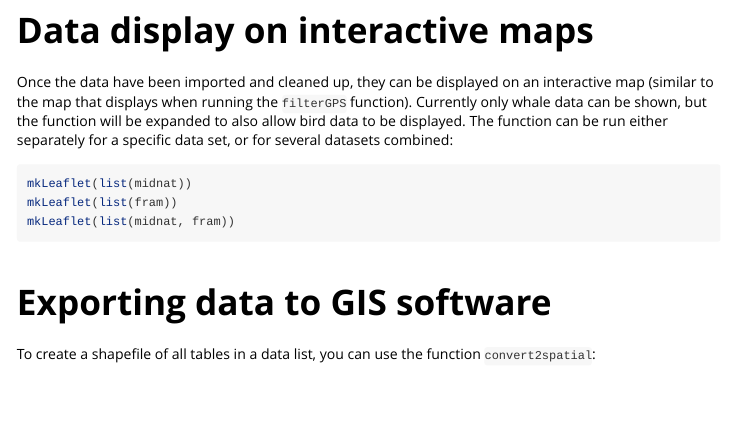
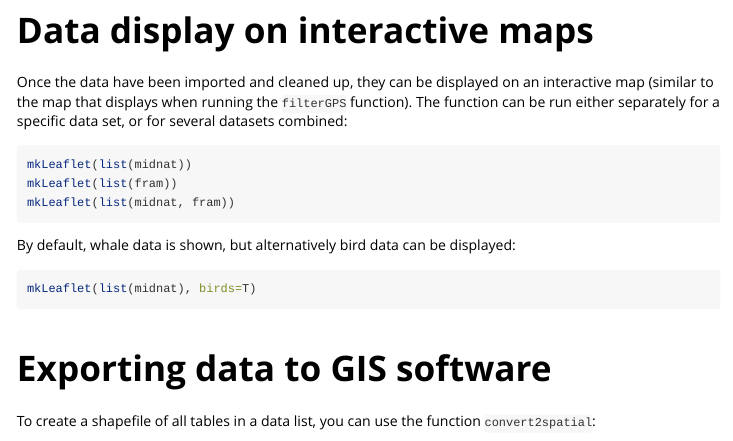
Before and after one commit to embiuw/LoggeR, an R Markdown document (vignettes/LoggeR.Rmd): the page in a window 1100 px wide, from 1700 px down. Rendered offline with R 4.5, knitr and Pandoc, with nearby package versions.

Commit message:
Update LoggeR.Rmd

````diff
--- a/vignettes/LoggeR.Rmd
+++ b/vignettes/LoggeR.Rmd
@@ -76,14 +76,18 @@ fram <- fillGPS(fram, replace.all=T)
 </br>
 
 # Data display on interactive maps
-Once the data have been imported and cleaned up, they can be displayed on an interactive map (similar to the map that displays when running the `filterGPS` function). Currently only whale data can be shown, but the function will be expanded to also allow bird data to be displayed. The function can be run either separately for a specific data set, or for several datasets combined:
+Once the data have been imported and cleaned up, they can be displayed on an interactive map (similar to the map that displays when running the `filterGPS` function). The function can be run either separately for a specific data set, or for several datasets combined:
 
 ```{r mkLeaflet}
 mkLeaflet(list(midnat))
 mkLeaflet(list(fram))
 mkLeaflet(list(midnat, fram))
 ```
+By default, whale data is shown, but alternatively bird data can be displayed:
 
+```{r mkLeafletBirds}
+mkLeaflet(list(midnat), birds=T)
+```
 </br>
 
 # Exporting data to GIS software
````
